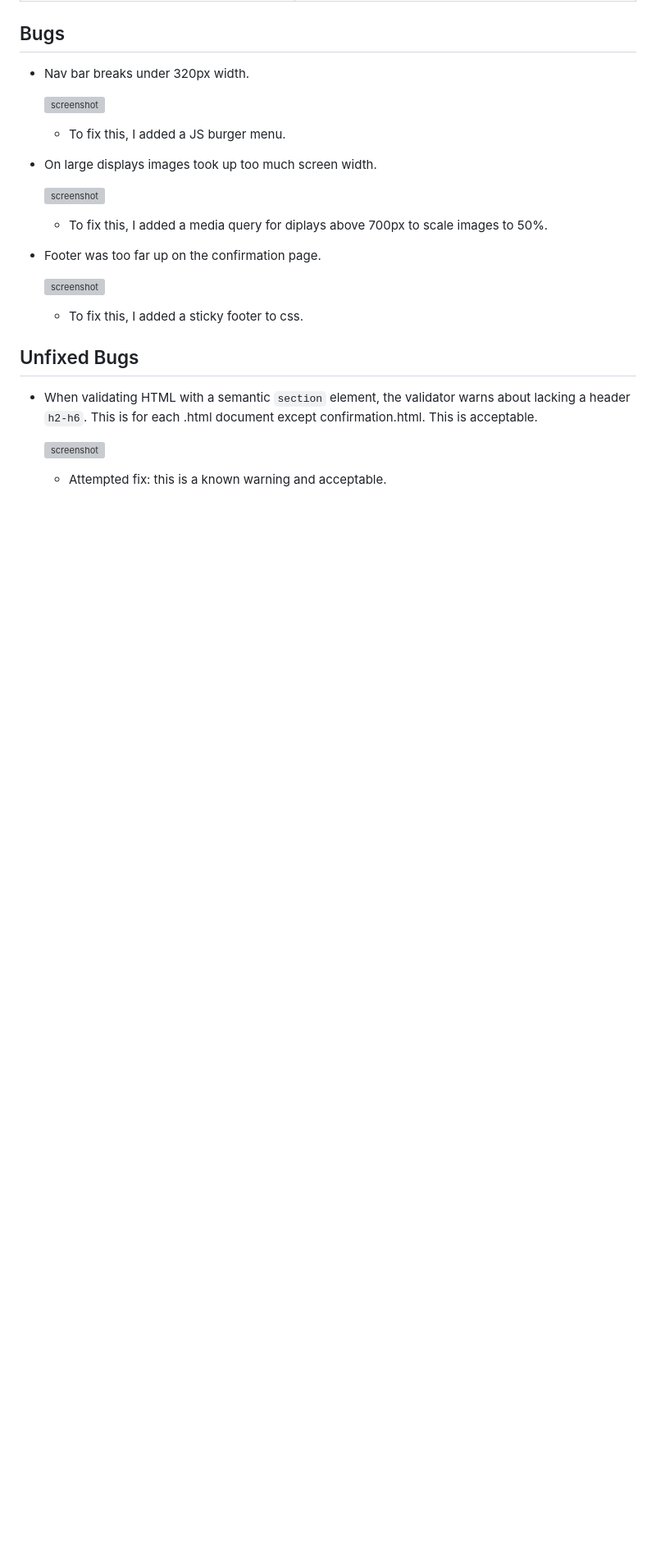
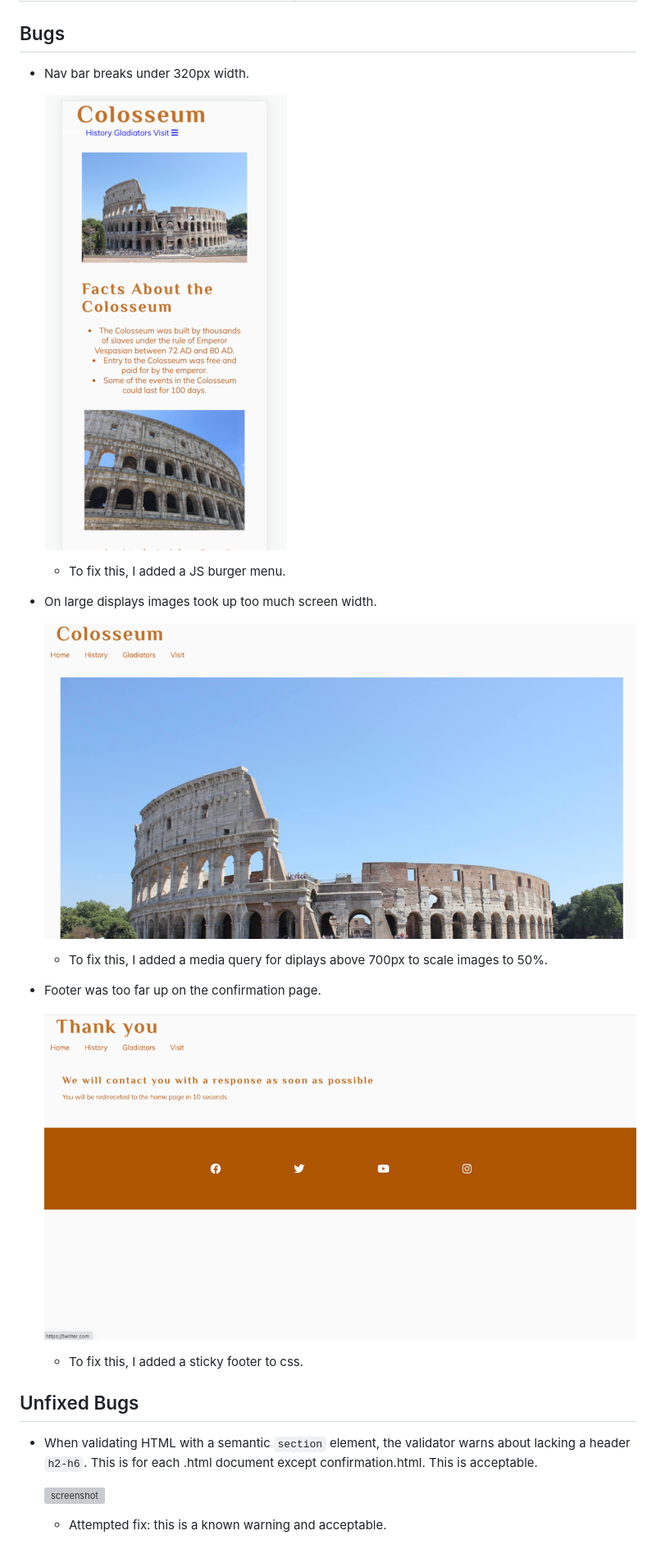
Before and after one commit to tpfk7/Portfolio-1-Project-Submission, a Markdown page: TESTING.md, the part around the change printed below. Shown: that part at 82% size. Drawn GitHub-style; pictures changed too: documentation/bugs/bug-footer.png (added), documentation/bugs/bug-image.png (added), documentation/bugs/bug-nav.png (added); blank space fills up the shorter version; grey boxes are pictures that could not be loaded.

Commit message:
Add bug fixes to TESTING.md

```diff
--- a/TESTING.md
+++ b/TESTING.md
@@ -100,19 +100,19 @@ from the respective feature.
 
 - Nav bar breaks under 320px width.
 
-    ![screenshot](documentation/bug01.png)
+    ![screenshot](documentation/bugs/bug-nav.png)
 
     - To fix this, I added a JS burger menu.
 
 - On large displays images took up too much screen width.
 
-    ![screenshot](documentation/bug02.png)
+    ![screenshot](documentation/bugs/bug-image.png)
 
     - To fix this, I added a media query for diplays above 700px to scale images to 50%.
 
 - Footer was too far up on the confirmation page.
 
-    ![screenshot](documentation/bug03.png)
+    ![screenshot](documentation/bugs/bug-footer.png)
 
     - To fix this, I added a sticky footer to css.
 
```
Also changed, not shown: other parts of TESTING.md (+1 -1 lines).
